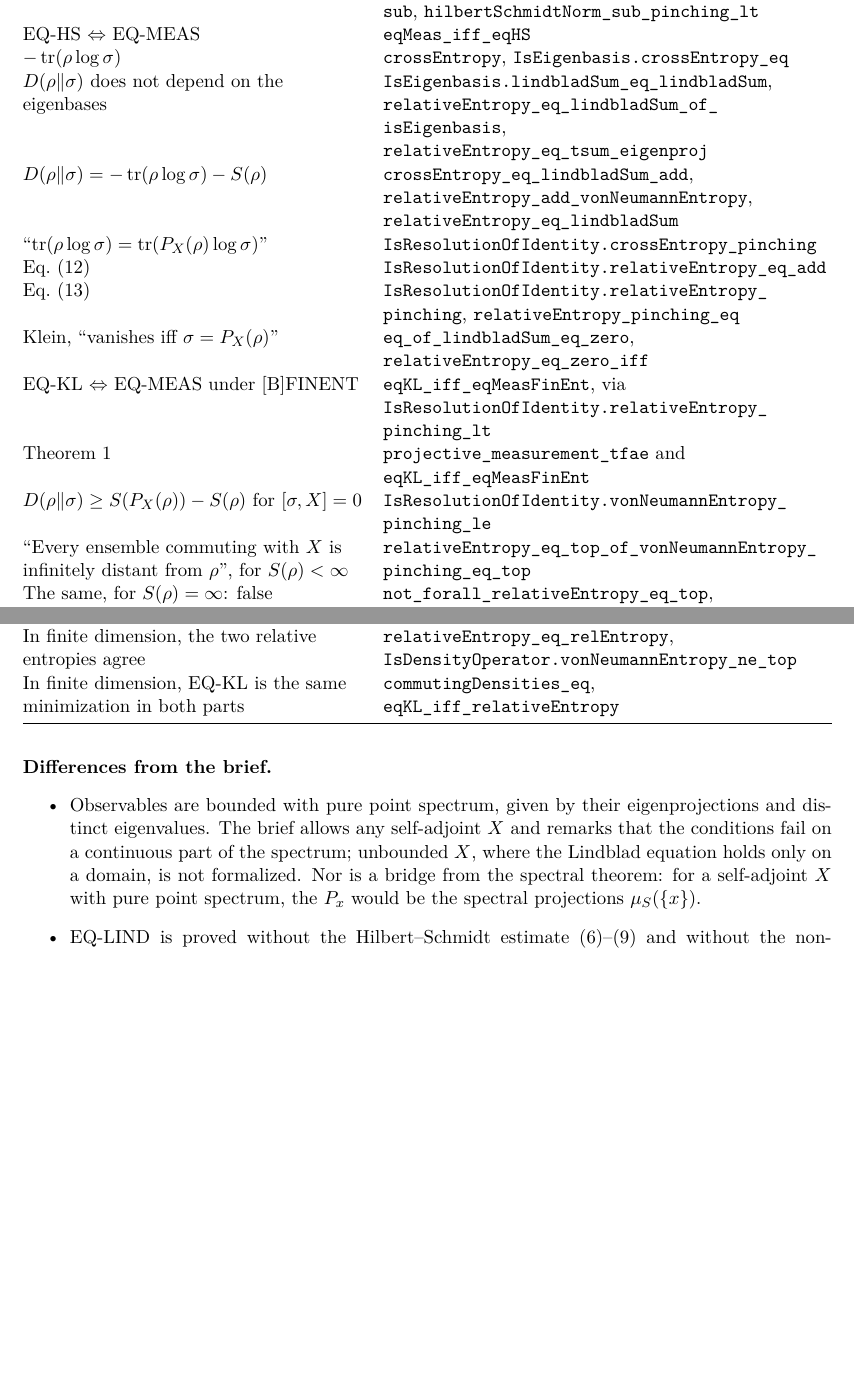
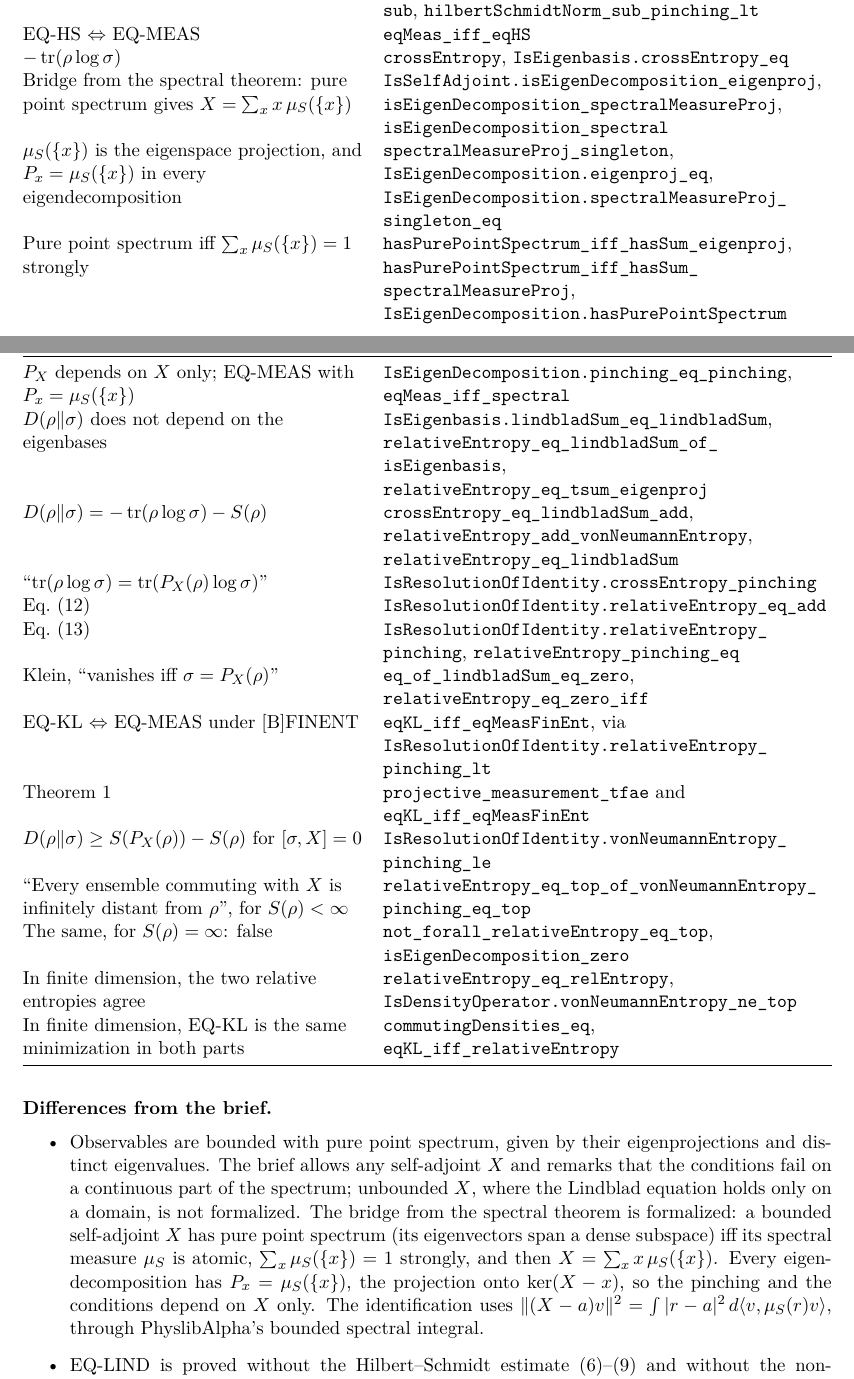
Before and after one commit to rwst/AoP-lean, a LaTeX document (briefs/ProjectiveMeasurement/formalization-log.tex): two parts of pages 6 and 7 of 8 before the commit and two parts of pages 6 and 7 of 9 after it, joined at a grey line, cut so that both start at the same text, the shorter picture padded with empty space. Compiled offline with pdfLaTeX.

Commit message:
ProjectiveMeasurement: bridge from the spectral theorem
A bounded self-adjoint X has pure point spectrum iff it has an
eigendecomposition, which is then unique: P_x is the projection onto
ker(X - x), and equals the spectral projection mu_S({x}) of PhyslibAlpha's
spectral measure. Pure point spectrum iff the spectral measure is atomic;
the pinching and EQ-MEAS depend on X only. eigenproj moves to the new
PurePointSpectrum file. New modules, comparator lanes unchanged.

Co-Authored-By: Claude Opus 5.5 <noreply@anthropic.com>

```diff
--- a/briefs/ProjectiveMeasurement/formalization-log.tex
+++ b/briefs/ProjectiveMeasurement/formalization-log.tex
@@ -281,6 +292,19 @@ Eq.~(11) & \lean{IsResolutionOfIdentity.hilbertSchmidtEnergy_sub},
 EQ-HS $\Leftrightarrow$ EQ-MEAS & \lean{eqMeas_iff_eqHS} \\
 $-\operatorname{tr}(\rho\log\sigma)$ & \lean{crossEntropy},
   \lean{IsEigenbasis.crossEntropy_eq} \\
+Bridge from the spectral theorem: pure point spectrum gives $X = \sum_x x\,\mu_S(\{x\})$ &
+  \lean{IsSelfAdjoint.isEigenDecomposition_eigenproj},
+  \lean{isEigenDecomposition_spectralMeasureProj}, \lean{isEigenDecomposition_spectral} \\
+$\mu_S(\{x\})$ is the eigenspace projection, and $P_x = \mu_S(\{x\})$ in every
+  eigendecomposition & \lean{spectralMeasureProj_singleton},
+  \lean{IsEigenDecomposition.eigenproj_eq},
+  \lean{IsEigenDecomposition.spectralMeasureProj_singleton_eq} \\
+Pure point spectrum iff $\sum_x \mu_S(\{x\}) = 1$ strongly &
+  \lean{hasPurePointSpectrum_iff_hasSum_eigenproj},
+  \lean{hasPurePointSpectrum_iff_hasSum_spectralMeasureProj},
+  \lean{IsEigenDecomposition.hasPurePointSpectrum} \\
+$P_X$ depends on $X$ only; EQ-MEAS with $P_x = \mu_S(\{x\})$ &
+  \lean{IsEigenDecomposition.pinching_eq_pinching}, \lean{eqMeas_iff_spectral} \\
 $D(\rho\|\sigma)$ does not depend on the eigenbases &
   \lean{IsEigenbasis.lindbladSum_eq_lindbladSum},
   \lean{relativeEntropy_eq_lindbladSum_of_isEigenbasis},
@@ -315,8 +339,13 @@ In finite dimension, EQ-KL is the same minimization in both parts &
 \item Observables are bounded with pure point spectrum, given by their eigenprojections and
   distinct eigenvalues. The brief allows any self-adjoint $X$ and remarks that the conditions fail
   on a continuous part of the spectrum; unbounded $X$, where the Lindblad equation holds only on
-  a domain, is not formalized. Nor is a bridge from the spectral theorem: for a self-adjoint $X$
-  with pure point spectrum, the $P_x$ would be the spectral projections $\mu_S(\{x\})$.
+  a domain, is not formalized. The bridge from the spectral theorem is formalized: a bounded
+  self-adjoint $X$ has pure point spectrum (its eigenvectors span a dense subspace) iff its
+  spectral measure $\mu_S$ is atomic, $\sum_x\mu_S(\{x\}) = 1$ strongly, and then
+  $X = \sum_x x\,\mu_S(\{x\})$. Every eigendecomposition has $P_x = \mu_S(\{x\})$, the
+  projection onto $\ker(X - x)$, so the pinching and the conditions depend on $X$ only. The
+  identification uses $\|(X - a)v\|^2 = \int|r - a|^2\,d\langle v, \mu_S(r) v\rangle$, through
+  PhyslibAlpha's bounded spectral integral.
 \item EQ-LIND is proved without the Hilbert--Schmidt estimate (6)--(9) and without the
   non-commutative Scheff\'e lemma. Every solution has the blocks of eq.~(5), so it equals the
   Gaussian average $\int e^{isX}\rho\,e^{-isX}\,dN(0,t)(s)$, whose blocks carry the characteristic
```
Also changed, not shown: briefs/ProjectiveMeasurement/open-problems.tex (+3 -9 lines), briefs/ProjectiveMeasurement/formalization-log.pdf, briefs/ProjectiveMeasurement/open-problems.pdf, briefs/ProjectiveMeasurement/formalization-log.tex (15 more changed lines), 5 other files.
